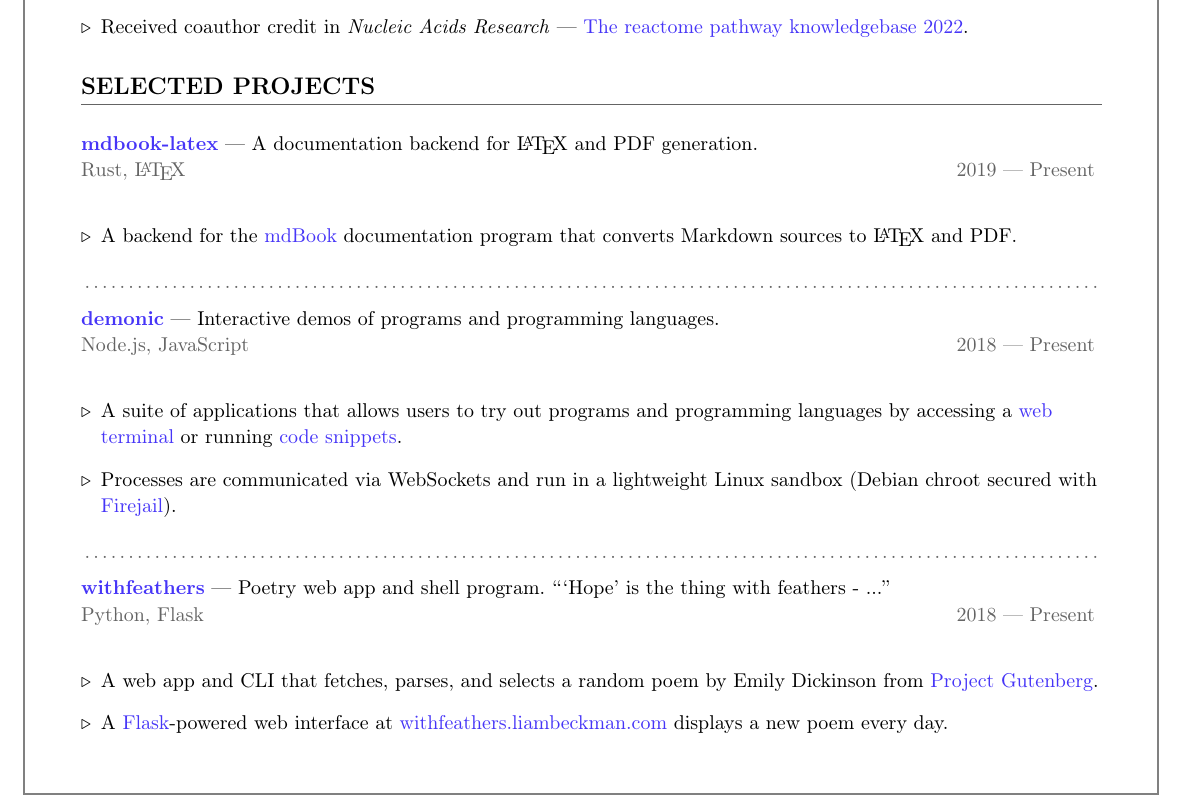
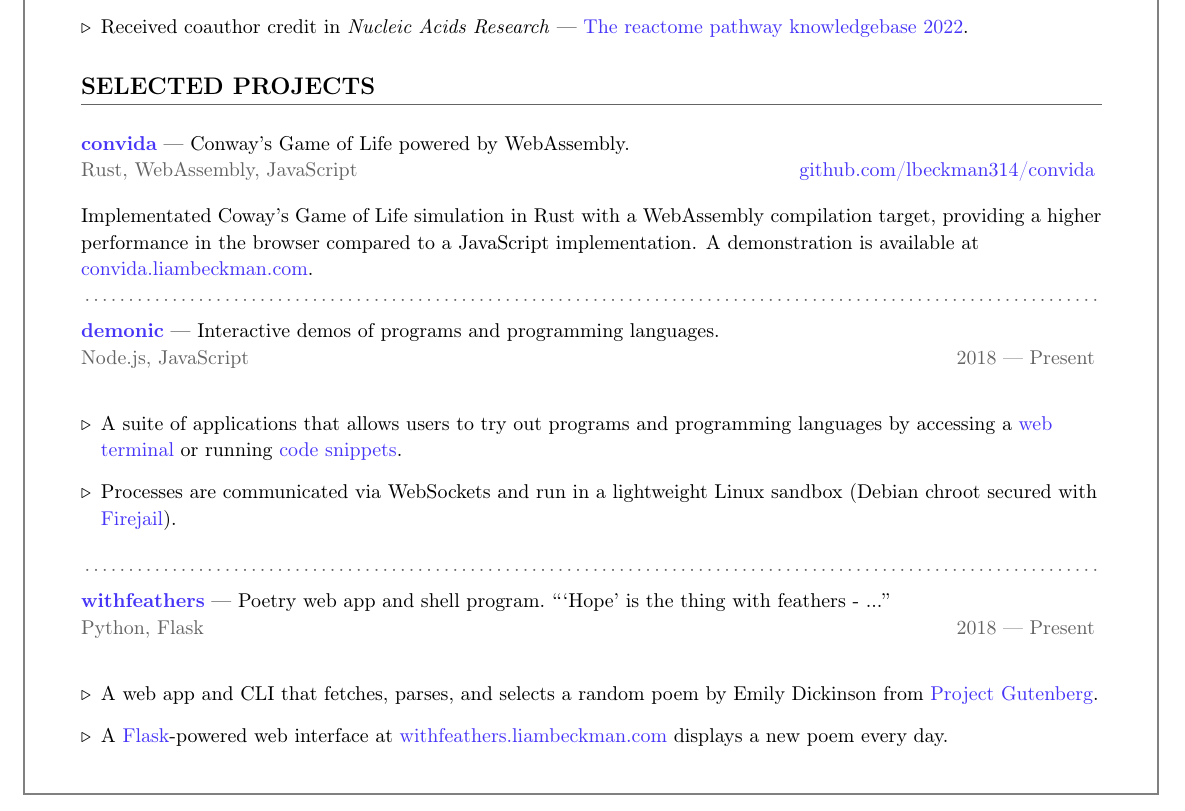
Before and after one commit to lbeckman314/resume, a LaTeX CV (src/resume-liam-beckman.tex): part of page 1 of 2, cut so that both start at the same text. Compiled offline with pdfLaTeX.

Commit message:
Update 'src/resume-liam-beckman.tex'

```diff
--- a/src/resume-liam-beckman.tex
+++ b/src/resume-liam-beckman.tex
@@ -11,7 +11,7 @@
 \input{include/reactome.tex}
 
 \myTitle{SELECTED PROJECTS}
-\input{include/mdbook-latex.tex}
+\input{include/convida.tex}
 \myBreak{}
 \input{include/demonic.tex}
 \myBreak{}
```
